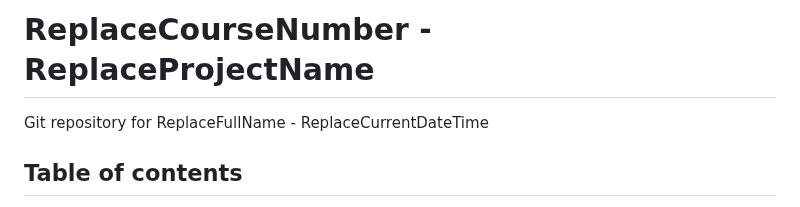
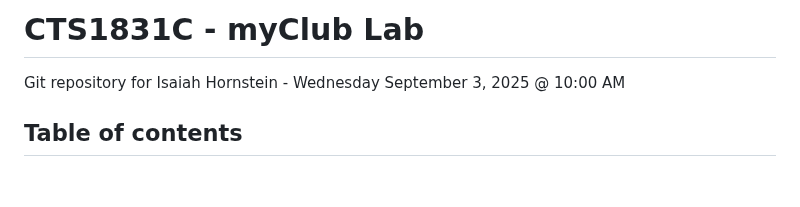
Before and after one commit to 40567horsch-svg/Myclub, a Markdown page: README.md, the part around the change. GitHub-like rendering; blank space fills up the shorter version.

Commit message:
Replace course, project, date/time and name

```diff
--- a/README.md
+++ b/README.md
@@ -1,6 +1,6 @@
-# ReplaceCourseNumber - ReplaceProjectName
+# CTS1831C - myClub Lab
 
-Git repository for ReplaceFullName - ReplaceCurrentDateTime
+Git repository for Isaiah Hornstein - Wednesday September 3, 2025 @ 10:00 AM
 
 ## Table of contents
 
```
